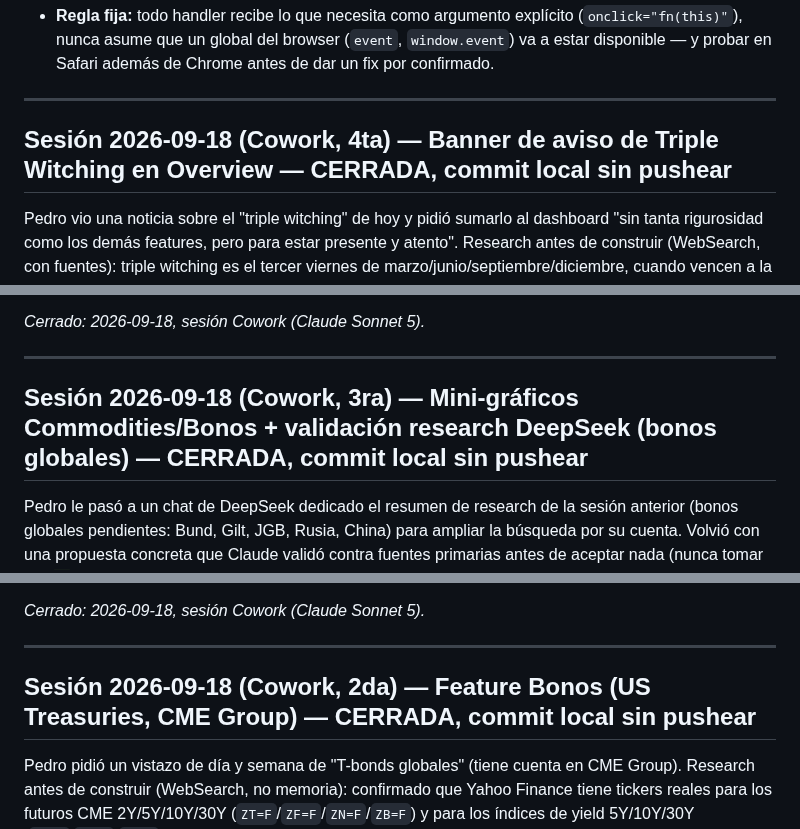
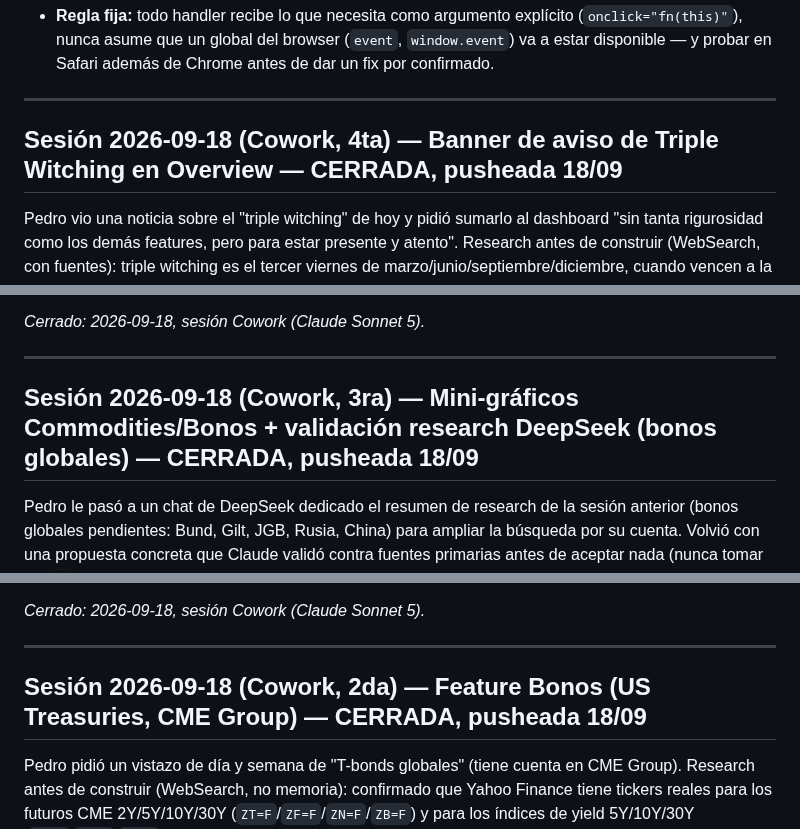
Before and after one commit to pedritozar/trading-desk, a Markdown page: CHANGELOG_PEI_trading_v4_3.md, 3 parts joined by grey strips. GitHub-like rendering.

```diff
--- a/CHANGELOG_PEI_trading_v4_3.md
+++ b/CHANGELOG_PEI_trading_v4_3.md
@@ -45,7 +45,7 @@ Tres bugs reales no tiraron ningún error visible, solo números plausibles pero
 
 ---
 
-## Sesión 2026-09-18 (Cowork, 4ta) — Banner de aviso de Triple Witching en Overview — CERRADA, commit local sin pushear
+## Sesión 2026-09-18 (Cowork, 4ta) — Banner de aviso de Triple Witching en Overview — CERRADA, pusheada 18/09
 
 Pedro vio una noticia sobre el "triple witching" de hoy y pidió sumarlo al dashboard "sin tanta rigurosidad como los demás features, pero para estar presente y atento". Research antes de construir (WebSearch, con fuentes): triple witching es el tercer viernes de marzo/junio/septiembre/diciembre, cuando vencen a la vez opciones sobre acciones, futuros de índices y opciones de índices -- es una fecha 100% calculable de antemano, no depende de ninguna API. Efecto documentado: en 2021 el volumen promedio del S&P 500 casi se duplicó esos días y el rango intradía se expandió ~7% (Citadel Securities / optionalpha.com) -- es mecánica de rebalanceo forzado, no una señal direccional. Fechas 2026 confirmadas: 20/03, 19/06, **18/09 (hoy)** y 18/12.
 
@@ -57,7 +57,7 @@ Pedro vio una noticia sobre el "triple witching" de hoy y pidió sumarlo al dash
 
 ---
 
-## Sesión 2026-09-18 (Cowork, 3ra) — Mini-gráficos Commodities/Bonos + validación research DeepSeek (bonos globales) — CERRADA, commit local sin pushear
+## Sesión 2026-09-18 (Cowork, 3ra) — Mini-gráficos Commodities/Bonos + validación research DeepSeek (bonos globales) — CERRADA, pusheada 18/09
 
 Pedro le pasó a un chat de DeepSeek dedicado el resumen de research de la sesión anterior (bonos globales pendientes: Bund, Gilt, JGB, Rusia, China) para ampliar la búsqueda por su cuenta. Volvió con una propuesta concreta que Claude validó contra fuentes primarias antes de aceptar nada (nunca tomar un "✅" de otra IA como verificado):
 
@@ -83,7 +83,7 @@ Decisión: no se integró ninguno de los tres todavía. Arranca en Pendientes, e
 
 ---
 
-## Sesión 2026-09-18 (Cowork, 2da) — Feature Bonos (US Treasuries, CME Group) — CERRADA, commit local sin pushear
+## Sesión 2026-09-18 (Cowork, 2da) — Feature Bonos (US Treasuries, CME Group) — CERRADA, pusheada 18/09
 
 Pedro pidió un vistazo de día y semana de "T-bonds globales" (tiene cuenta en CME Group). Research antes de construir (WebSearch, no memoria): confirmado que Yahoo Finance tiene tickers reales para los futuros CME 2Y/5Y/10Y/30Y (`ZT=F`/`ZF=F`/`ZN=F`/`ZB=F`) y para los índices de yield 5Y/10Y/30Y (`^FVX`/`^TNX`/`^TYX`) -- páginas confirmadas en finance.yahoo.com. Para lo "global" del pedido (Bund alemán, Gilt UK, JGB japonés): Bund y JGB solo existen en Yahoo como índices de retorno total de Deutsche Bank (`^BUNL`/`^JGBL`) -- otra escala y otra lectura que el precio del futuro puro -- y Gilt no tiene ticker confiable en Yahoo (solo aparece en TradingView/Barchart, no habilitados acá). Presentado el research a Pedro: decidió arrancar solo con US Treasuries y dejar lo global pendiente de una fuente mejor.
 
```
Also changed, not shown: other parts of CHANGELOG_PEI_trading_v4_3.md (+3 -3 lines).
